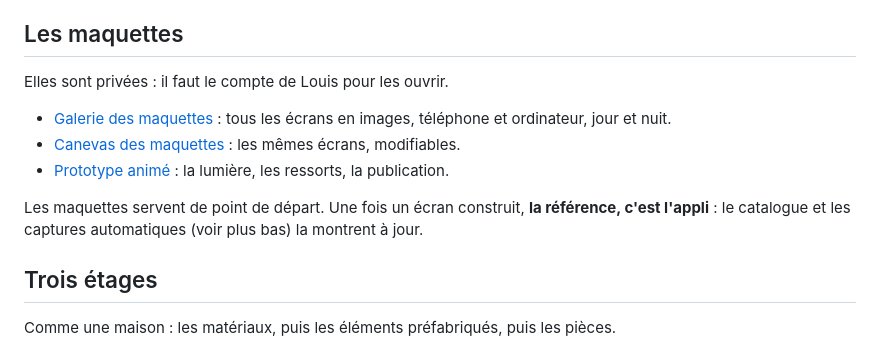
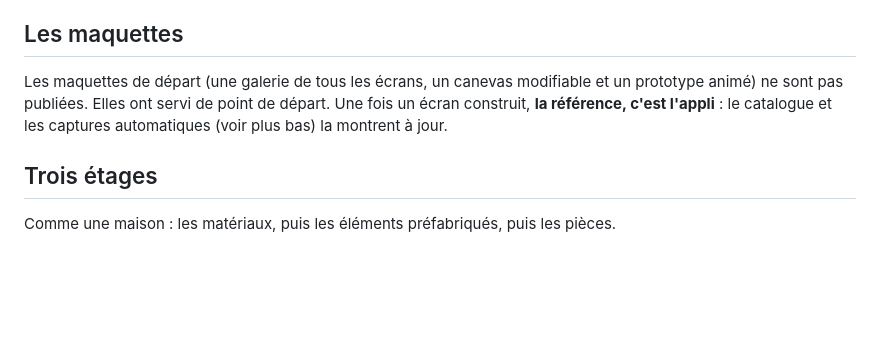
Before and after one commit to L-maillere/Waiggle, a Markdown page: docs/design/miel.md, the part around the change. GitHub-like rendering; blank space fills up the shorter version.

Commit message:
docs: drop the links to the private mockups
Co-Authored-By: Claude Opus 5.5 <noreply@anthropic.com>
Claude-Session: https://claude.ai/code/session_01JjweXLusbPNzZJSFRtGgwh

```diff
--- a/docs/design/miel.md
+++ b/docs/design/miel.md
@@ -10,17 +10,10 @@ un seul endroit, et ce document n'a donc jamais à être mis à jour quand une v
 
 ## Les maquettes
 
-Elles sont privées : il faut le compte de Louis pour les ouvrir.
-
-- [Galerie des maquettes](https://claude.ai/artifact/Ng11XKQo595c6zyQJ525jT) : tous les écrans en
-  images, téléphone et ordinateur, jour et nuit.
-- [Canevas des maquettes](https://claude.ai/artifact/JuDPBcfCkE3eoxtWAMdtSK) : les mêmes écrans,
-  modifiables.
-- [Prototype animé](https://claude.ai/artifact/2yVBVybfvRt1Y3twKa52dD) : la lumière, les ressorts,
-  la publication.
-
-Les maquettes servent de point de départ. Une fois un écran construit, **la référence, c'est
-l'appli** : le catalogue et les captures automatiques (voir plus bas) la montrent à jour.
+Les maquettes de départ (une galerie de tous les écrans, un canevas modifiable et un prototype
+animé) ne sont pas publiées. Elles ont servi de point de départ. Une fois un écran construit, **la
+référence, c'est l'appli** : le catalogue et les captures automatiques (voir plus bas) la montrent
+à jour.
 
 ## Trois étages
 
```
